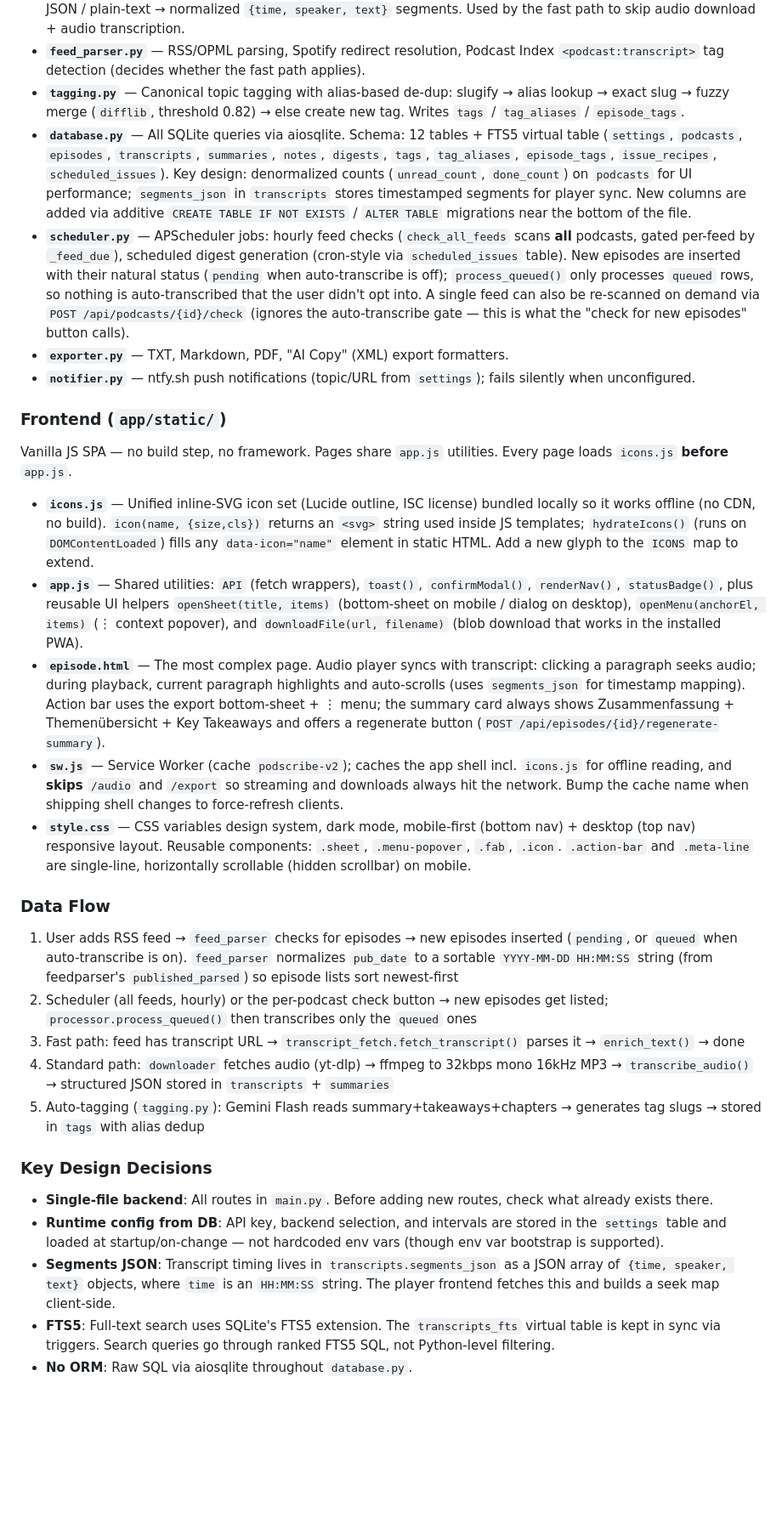
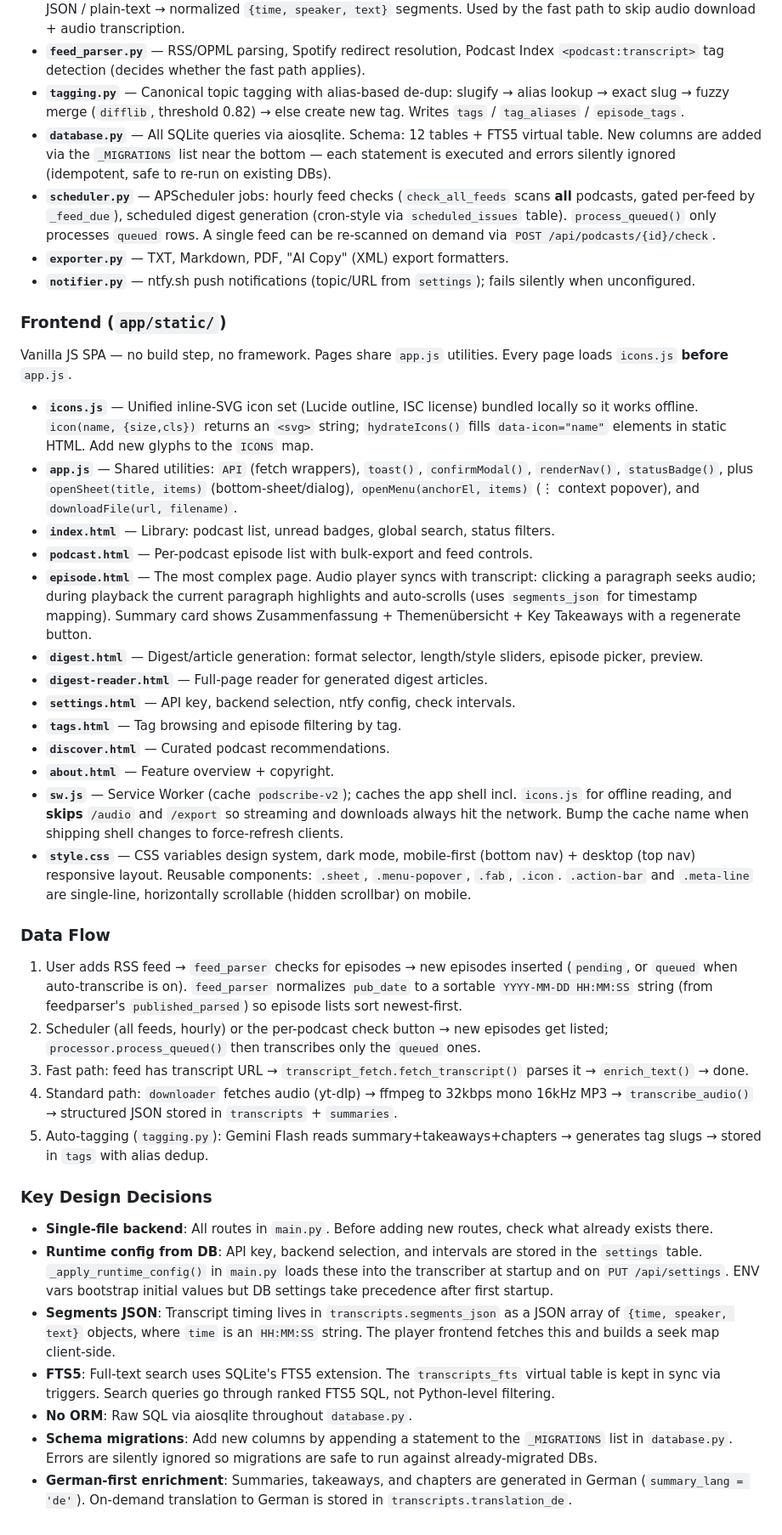
Before and after one commit to publicnevs/Podcast_transcriptor, a Markdown page: CLAUDE.md, the part around one of its changes. Shown at 85% size. Rendered like a GitHub page; blank space fills up the shorter version.

Commit message:
docs: improve CLAUDE.md with missing frontend pages, migration pattern, and runtime config details
- Document all 10 frontend HTML pages (was missing 7 pages)
- Add _apply_runtime_config() mechanism and DB-over-ENV precedence rule
- Clarify _MIGRATIONS list pattern and idempotent error-handling
- Add Docker logs command for debugging
- Note requirements-whisper.txt purpose
- Add German-first enrichment note with translation_de field name
- Fix episode status flow to include queued state explicitly

https://claude.ai/code/session_0199K73guhNNmMMCgr8weGWT

```diff
--- a/CLAUDE.md
+++ b/CLAUDE.md
@@ -47,8 +50,8 @@ There is no test suite — manual testing via the browser UI is the primary veri
 - **`transcript_fetch.py`** — Fetches and parses pre-existing feed transcripts (`<podcast:transcript>`): VTT / SRT / JSON / plain-text → normalized `{time, speaker, text}` segments. Used by the fast path to skip audio download + audio transcription.
 - **`feed_parser.py`** — RSS/OPML parsing, Spotify redirect resolution, Podcast Index `<podcast:transcript>` tag detection (decides whether the fast path applies).
 - **`tagging.py`** — Canonical topic tagging with alias-based de-dup: slugify → alias lookup → exact slug → fuzzy merge (`difflib`, threshold 0.82) → else create new tag. Writes `tags` / `tag_aliases` / `episode_tags`.
-- **`database.py`** — All SQLite queries via aiosqlite. Schema: 12 tables + FTS5 virtual table (`settings`, `podcasts`, `episodes`, `transcripts`, `summaries`, `notes`, `digests`, `tags`, `tag_aliases`, `episode_tags`, `issue_recipes`, `scheduled_issues`). Key design: denormalized counts (`unread_count`, `done_count`) on `podcasts` for UI performance; `segments_json` in `transcripts` stores timestamped segments for player sync. New columns are added via additive `CREATE TABLE IF NOT EXISTS` / `ALTER TABLE` migrations near the bottom of the file.
-- **`scheduler.py`** — APScheduler jobs: hourly feed checks (`check_all_feeds` scans **all** podcasts, gated per-feed by `_feed_due`), scheduled digest generation (cron-style via `scheduled_issues` table). New episodes are inserted with their natural status (`pending` when auto-transcribe is off); `process_queued()` only processes `queued` rows, so nothing is auto-transcribed that the user didn't opt into. A single feed can also be re-scanned on demand via `POST /api/podcasts/{id}/check` (ignores the auto-transcribe gate — this is what the "check for new episodes" button calls).
+- **`database.py`** — All SQLite queries via aiosqlite. Schema: 12 tables + FTS5 virtual table. New columns are added via the `_MIGRATIONS` list near the bottom — each statement is executed and errors silently ignored (idempotent, safe to re-run on existing DBs).
+- **`scheduler.py`** — APScheduler jobs: hourly feed checks (`check_all_feeds` scans **all** podcasts, gated per-feed by `_feed_due`), scheduled digest generation (cron-style via `scheduled_issues` table). `process_queued()` only processes `queued` rows. A single feed can be re-scanned on demand via `POST /api/podcasts/{id}/check`.
 - **`exporter.py`** — TXT, Markdown, PDF, "AI Copy" (XML) export formatters.
 - **`notifier.py`** — ntfy.sh push notifications (topic/URL from `settings`); fails silently when unconfigured.
 
@@ -56,24 +59,34 @@ There is no test suite — manual testing via the browser UI is the primary veri
 
 Vanilla JS SPA — no build step, no framework. Pages share `app.js` utilities. Every page loads `icons.js` **before** `app.js`.
 
-- **`icons.js`** — Unified inline-SVG icon set (Lucide outline, ISC license) bundled locally so it works offline (no CDN, no build). `icon(name, {size,cls})` returns an `<svg>` string used inside JS templates; `hydrateIcons()` (runs on `DOMContentLoaded`) fills any `data-icon="name"` element in static HTML. Add a new glyph to the `ICONS` map to extend.
-- **`app.js`** — Shared utilities: `API` (fetch wrappers), `toast()`, `confirmModal()`, `renderNav()`, `statusBadge()`, plus reusable UI helpers `openSheet(title, items)` (bottom-sheet on mobile / dialog on desktop), `openMenu(anchorEl, items)` (⋮ context popover), and `downloadFile(url, filename)` (blob download that works in the installed PWA).
-- **`episode.html`** — The most complex page. Audio player syncs with transcript: clicking a paragraph seeks audio; during playback, current paragraph highlights and auto-scrolls (uses `segments_json` for timestamp mapping). Action bar uses the export bottom-sheet + ⋮ menu; the summary card always shows Zusammenfassung + Themenübersicht + Key Takeaways and offers a regenerate button (`POST /api/episodes/{id}/regenerate-summary`).
+- **`icons.js`** — Unified inline-SVG icon set (Lucide outline, ISC license) bundled locally so it works offline. `icon(name, {size,cls})` returns an `<svg>` string; `hydrateIcons()` fills `data-icon="name"` elements in static HTML. Add new glyphs to the `ICONS` map.
+- **`app.js`** — Shared utilities: `API` (fetch wrappers), `toast()`, `confirmModal()`, `renderNav()`, `statusBadge()`, plus `openSheet(title, items)` (bottom-sheet/dialog), `openMenu(anchorEl, items)` (⋮ context popover), and `downloadFile(url, filename)`.
+- **`index.html`** — Library: podcast list, unread badges, global search, status filters.
+- **`podcast.html`** — Per-podcast episode list with bulk-export and feed controls.
+- **`episode.html`** — The most complex page. Audio player syncs with transcript: clicking a paragraph seeks audio; during playback the current paragraph highlights and auto-scrolls (uses `segments_json` for timestamp mapping). Summary card shows Zusammenfassung + Themenübersicht + Key Takeaways with a regenerate button.
+- **`digest.html`** — Digest/article generation: format selector, length/style sliders, episode picker, preview.
+- **`digest-reader.html`** — Full-page reader for generated digest articles.
+- **`settings.html`** — API key, backend selection, ntfy config, check intervals.
+- **`tags.html`** — Tag browsing and episode filtering by tag.
+- **`discover.html`** — Curated podcast recommendations.
+- **`about.html`** — Feature overview + copyright.
 - **`sw.js`** — Service Worker (cache `podscribe-v2`); caches the app shell incl. `icons.js` for offline reading, and **skips** `/audio` and `/export` so streaming and downloads always hit the network. Bump the cache name when shipping shell changes to force-refresh clients.
 - **`style.css`** — CSS variables design system, dark mode, mobile-first (bottom nav) + desktop (top nav) responsive layout. Reusable components: `.sheet`, `.menu-popover`, `.fab`, `.icon`. `.action-bar` and `.meta-line` are single-line, horizontally scrollable (hidden scrollbar) on mobile.
 
 ### Data Flow
 
-1. User adds RSS feed → `feed_parser` checks for episodes → new episodes inserted (`pending`, or `queued` when auto-transcribe is on). `feed_parser` normalizes `pub_date` to a sortable `YYYY-MM-DD HH:MM:SS` string (from feedparser's `published_parsed`) so episode lists sort newest-first
-2. Scheduler (all feeds, hourly) or the per-podcast check button → new episodes get listed; `processor.process_queued()` then transcribes only the `queued` ones
-3. Fast path: feed has transcript URL → `transcript_fetch.fetch_transcript()` parses it → `enrich_text()` → done
-4. Standard path: `downloader` fetches audio (yt-dlp) → ffmpeg to 32kbps mono 16kHz MP3 → `transcribe_audio()` → structured JSON stored in `transcripts` + `summaries`
-5. Auto-tagging (`tagging.py`): Gemini Flash reads summary+takeaways+chapters → generates tag slugs → stored in `tags` with alias dedup
+1. User adds RSS feed → `feed_parser` checks for episodes → new episodes inserted (`pending`, or `queued` when auto-transcribe is on). `feed_parser` normalizes `pub_date` to a sortable `YYYY-MM-DD HH:MM:SS` string (from feedparser's `published_parsed`) so episode lists sort newest-first.
+2. Scheduler (all feeds, hourly) or the per-podcast check button → new episodes get listed; `processor.process_queued()` then transcribes only the `queued` ones.
+3. Fast path: feed has transcript URL → `transcript_fetch.fetch_transcript()` parses it → `enrich_text()` → done.
+4. Standard path: `downloader` fetches audio (yt-dlp) → ffmpeg to 32kbps mono 16kHz MP3 → `transcribe_audio()` → structured JSON stored in `transcripts` + `summaries`.
+5. Auto-tagging (`tagging.py`): Gemini Flash reads summary+takeaways+chapters → generates tag slugs → stored in `tags` with alias dedup.
 
 ### Key Design Decisions
 
 - **Single-file backend**: All routes in `main.py`. Before adding new routes, check what already exists there.
-- **Runtime config from DB**: API key, backend selection, and intervals are stored in the `settings` table and loaded at startup/on-change — not hardcoded env vars (though env var bootstrap is supported).
+- **Runtime config from DB**: API key, backend selection, and intervals are stored in the `settings` table. `_apply_runtime_config()` in `main.py` loads these into the transcriber at startup and on `PUT /api/settings`. ENV vars bootstrap initial values but DB settings take precedence after first startup.
 - **Segments JSON**: Transcript timing lives in `transcripts.segments_json` as a JSON array of `{time, speaker, text}` objects, where `time` is an `HH:MM:SS` string. The player frontend fetches this and builds a seek map client-side.
 - **FTS5**: Full-text search uses SQLite's FTS5 extension. The `transcripts_fts` virtual table is kept in sync via triggers. Search queries go through ranked FTS5 SQL, not Python-level filtering.
 - **No ORM**: Raw SQL via aiosqlite throughout `database.py`.
+- **Schema migrations**: Add new columns by appending a statement to the `_MIGRATIONS` list in `database.py`. Errors are silently ignored so migrations are safe to run against already-migrated DBs.
+- **German-first enrichment**: Summaries, takeaways, and chapters are generated in German (`summary_lang = 'de'`). On-demand translation to German is stored in `transcripts.translation_de`.
```
Also changed, not shown: other parts of CLAUDE.md (+6 -3 lines).
